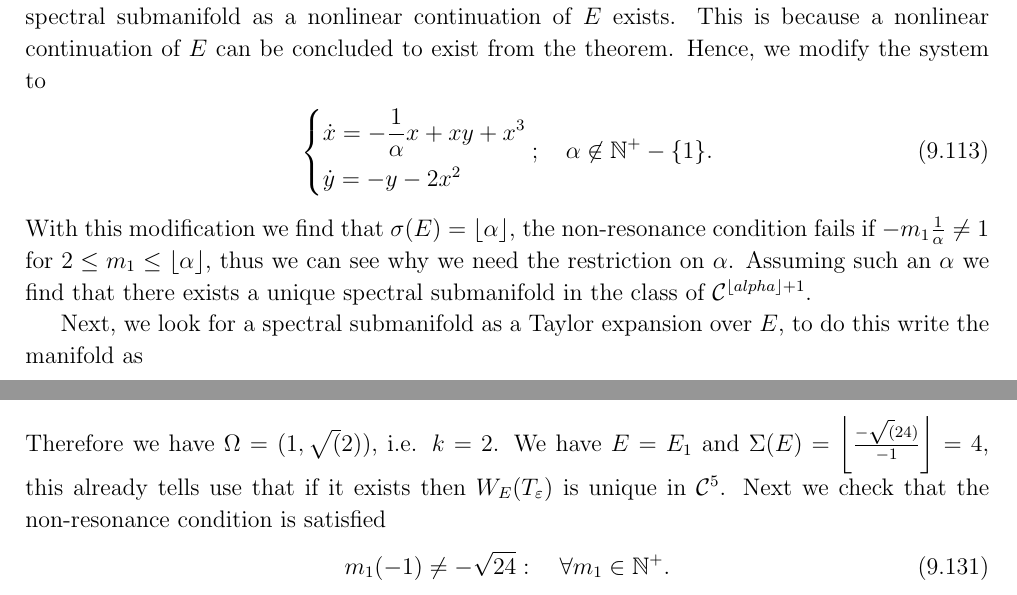
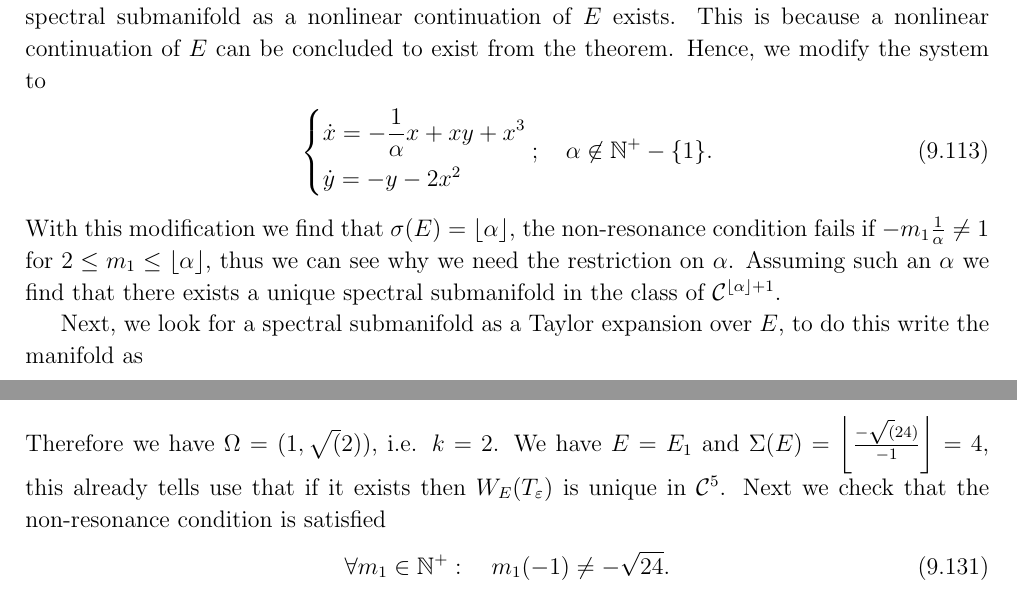
Before and after one commit to TrevorWinstral/NLD_script, a LaTeX thesis (main.tex, which reads chap9.tex): two parts of pages 268 and 270 of 279, joined at a grey line, cut so that both start at the same text. Compiled offline with pdfLaTeX.

Commit message:
typo correction

```diff
--- a/chap9.tex
+++ b/chap9.tex
@@ -1191,7 +1191,7 @@ With this theorem, we can see that high-enough-order Taylor-series expansion put
 		\end{dcases};\quad
 		\alpha \not \in \mathbb{N}^{+} -\{1\}.
 	\end{align}
-	With this modification we find that $\sigma(E) = \lfloor \alpha \rfloor$, the non-resonance condition fails if $-m_1 \frac{1}{\alpha } \neq 1$ for $2\leq m_1 \leq \lfloor \alpha \rfloor$, thus we can see why we need the restriction on $\alpha $. Assuming such an $\alpha $ we find that there exists a unique spectral submanifold in the class of $\mathcal{C}^{\lfloor alpha \rfloor + 1}$.
+	With this modification we find that $\sigma(E) = \lfloor \alpha \rfloor$, the non-resonance condition fails if $-m_1 \frac{1}{\alpha } \neq 1$ for $2\leq m_1 \leq \lfloor \alpha \rfloor$, thus we can see why we need the restriction on $\alpha $. Assuming such an $\alpha $ we find that there exists a unique spectral submanifold in the class of $\mathcal{C}^{\lfloor \alpha \rfloor + 1}$.
 
 	Next, we look for a spectral submanifold as a Taylor expansion over $E$, to do this write the manifold as
 	\begin{align}
@@ -1288,7 +1288,7 @@ If we have that $\langle m, \lambda \rangle_E \neq \lambda_l$ for $2 \leq \|m\|_
 	\end{align}
 	Therefore we have $\Omega = (1,\sqrt(2))$, i.e. $k=2$. We have $E = E_1$ and $\Sigma(E) = \left\lfloor \frac{- \sqrt(24)}{-1}\right\rfloor = 4$, this already tells use that if it exists then $W_{E}(T_{\varepsilon})$ is unique in $\mathcal{C}^{5}$. Next we check that the non-resonance condition is satisfied
 	\begin{align}
-		m_1(-1) \neq - \sqrt{24}:\quad \forall m_1\in\mathbb{N}^{+}.
+		\forall m_1\in\mathbb{N}^{+}: \quad m_1(-1) \neq - \sqrt{24}.
 	\end{align}
 	Thus we have that there exists a unique, invariant, 2 dimensional torus $T_{\varepsilon}$ which is $\mathcal{O}(\varepsilon)$ $\mathcal{C}^{r}$-close to $T_0=0\times\Pi^{2}$ and that there exists a unique spectral submanifold $W_{E}(T_{\varepsilon})$ which is 3 dimensional. Both $T_{\varepsilon}$ and $W_{E}(T_\varepsilon)$ are explicitly computable and are indeed unique in the appropriate sense. These are shown in Fig. \ref{fig:ssm_ex2}
 	\begin{figure}[h!]
```
